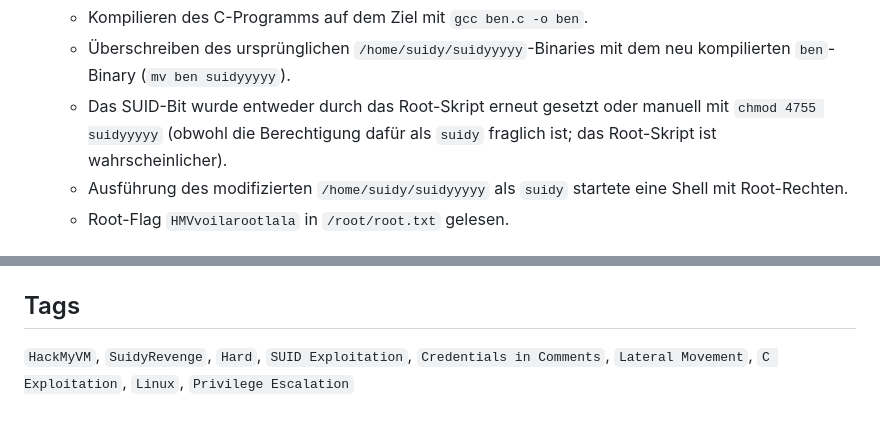
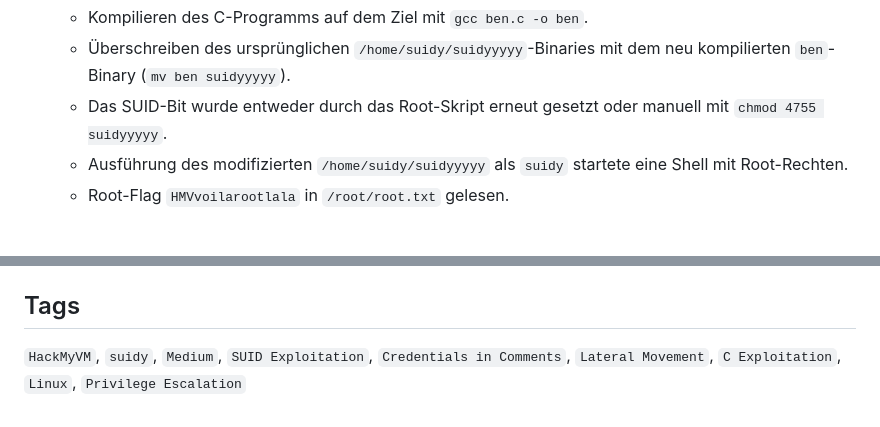
Before and after one commit to AlienTec1908/suidy_HackMyVM_Medium, a Markdown page: README.md, 2 parts joined by grey strips. Drawn GitHub-style.

````diff
--- a/README.md
+++ b/README.md
@@ -74,7 +74,7 @@ Der Angriff auf die Maschine "SuidyRevenge" gliederte sich in folgende Phasen:
         ```
     *   Kompilieren des C-Programms auf dem Ziel mit `gcc ben.c -o ben`.
     *   Überschreiben des ursprünglichen `/home/suidy/suidyyyyy`-Binaries mit dem neu kompilierten `ben`-Binary (`mv ben suidyyyyy`).
-    *   Das SUID-Bit wurde entweder durch das Root-Skript erneut gesetzt oder manuell mit `chmod 4755 suidyyyyy` (obwohl die Berechtigung dafür als `suidy` fraglich ist; das Root-Skript ist wahrscheinlicher).
+    *   Das SUID-Bit wurde entweder durch das Root-Skript erneut gesetzt oder manuell mit `chmod 4755 suidyyyyy`.
     *   Ausführung des modifizierten `/home/suidy/suidyyyyy` als `suidy` startete eine Shell mit Root-Rechten.
     *   Root-Flag `HMVvoilarootlala` in `/root/root.txt` gelesen.
 
@@ -93,4 +93,4 @@ Der Angriff auf die Maschine "SuidyRevenge" gliederte sich in folgende Phasen:
 
 ## Tags
 
-`HackMyVM`, `SuidyRevenge`, `Hard`, `SUID Exploitation`, `Credentials in Comments`, `Lateral Movement`, `C Exploitation`, `Linux`, `Privilege Escalation`
+`HackMyVM`, `suidy`, `Medium`, `SUID Exploitation`, `Credentials in Comments`, `Lateral Movement`, `C Exploitation`, `Linux`, `Privilege Escalation`
````
Also changed, not shown: other parts of README.md (+6 -6 lines).
